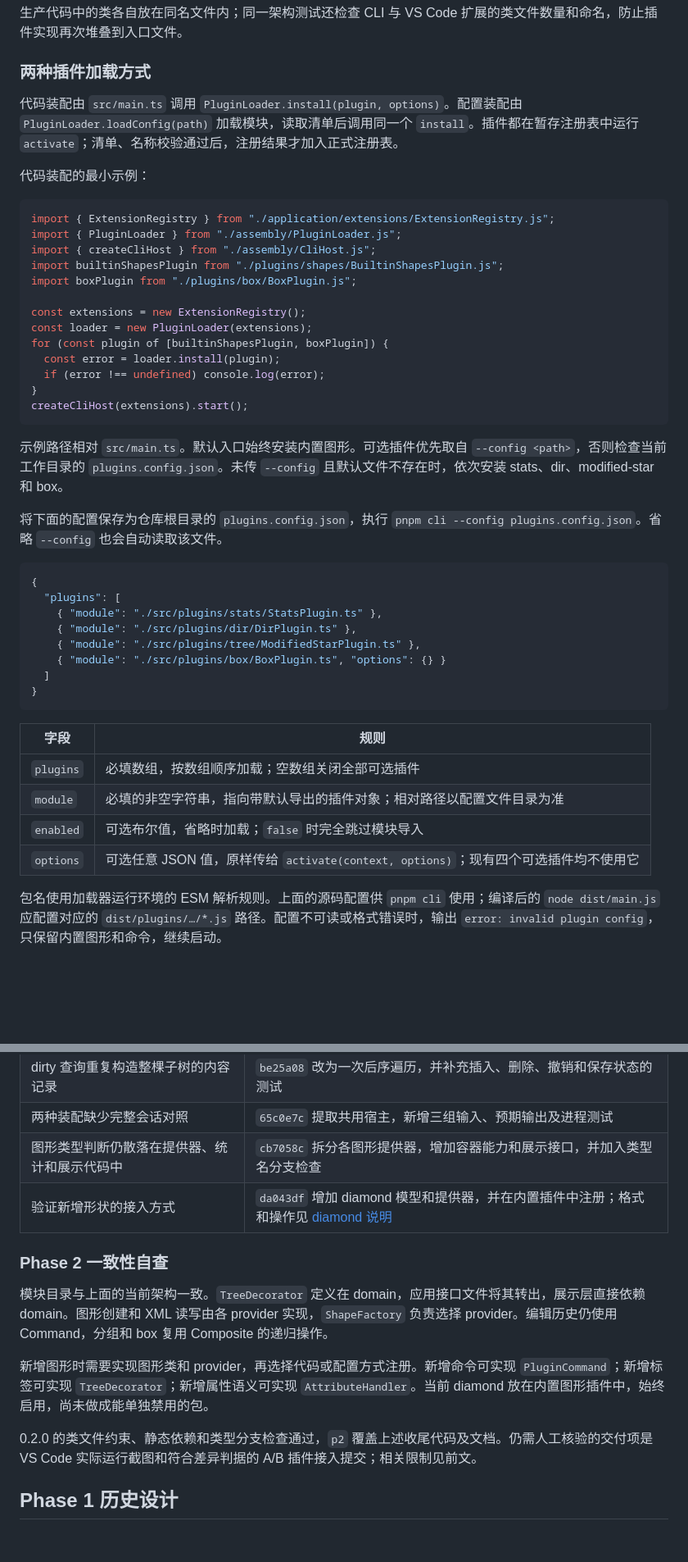
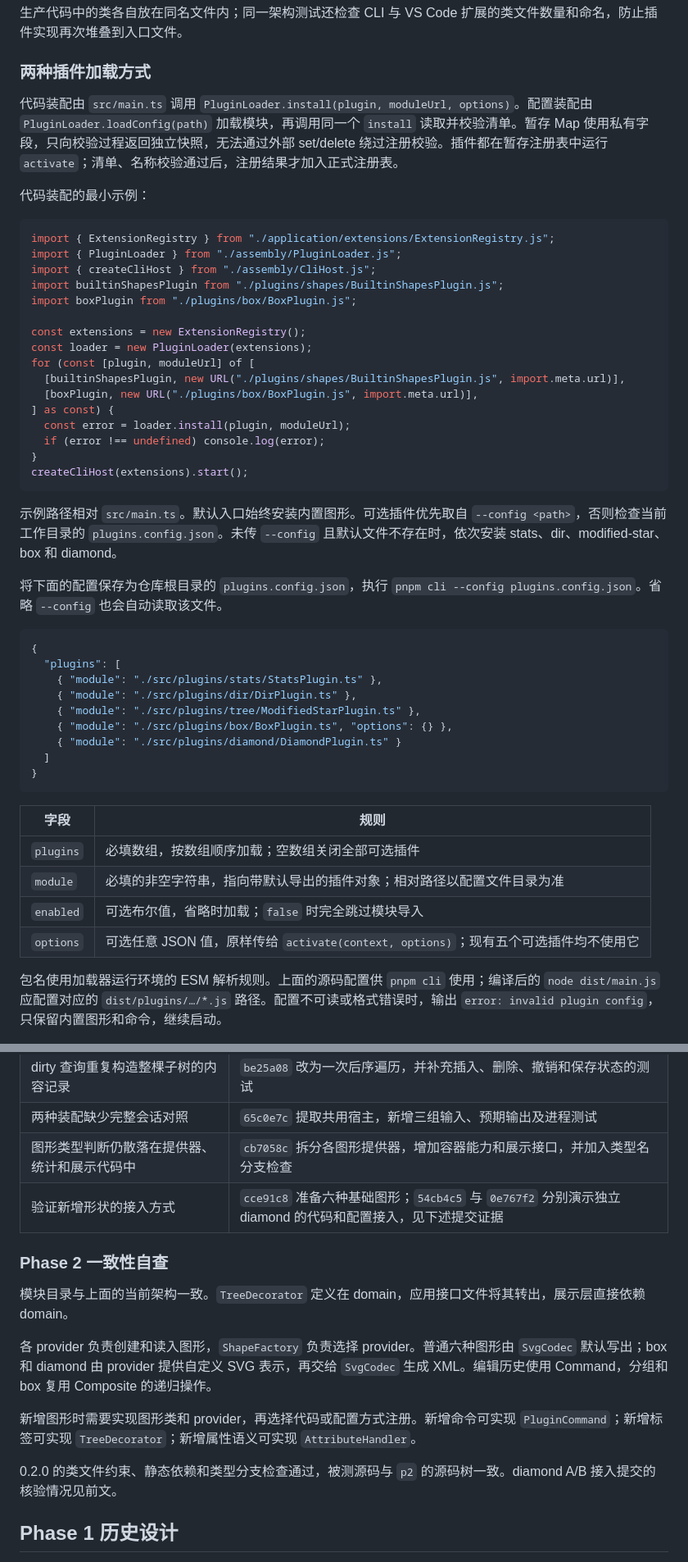
Before and after one commit to Chaugnar0127/SVG-Editor, a Markdown page: doc/README.md, 2 parts joined by grey strips. Shown at 82% size. Rendered like a GitHub page; blank space fills up the shorter version.

````diff
--- a/doc/README.md
+++ b/doc/README.md
@@ -120,7 +121,7 @@ skinparam componentStyle rectangle
 
 ### 两种插件加载方式
 
-代码装配由 `src/main.ts` 调用 `PluginLoader.install(plugin, options)`。配置装配由 `PluginLoader.loadConfig(path)` 加载模块，读取清单后调用同一个 `install`。插件都在暂存注册表中运行 `activate`；清单、名称校验通过后，注册结果才加入正式注册表。
+代码装配由 `src/main.ts` 调用 `PluginLoader.install(plugin, moduleUrl, options)`。配置装配由 `PluginLoader.loadConfig(path)` 加载模块，再调用同一个 `install` 读取并校验清单。暂存 Map 使用私有字段，只向校验过程返回独立快照，无法通过外部 set/delete 绕过注册校验。插件都在暂存注册表中运行 `activate`；清单、名称校验通过后，注册结果才加入正式注册表。
 
 代码装配的最小示例：
 
@@ -133,14 +134,17 @@ import boxPlugin from "./plugins/box/BoxPlugin.js";
 
 const extensions = new ExtensionRegistry();
 const loader = new PluginLoader(extensions);
-for (const plugin of [builtinShapesPlugin, boxPlugin]) {
-  const error = loader.install(plugin);
+for (const [plugin, moduleUrl] of [
+  [builtinShapesPlugin, new URL("./plugins/shapes/BuiltinShapesPlugin.js", import.meta.url)],
+  [boxPlugin, new URL("./plugins/box/BoxPlugin.js", import.meta.url)],
+] as const) {
+  const error = loader.install(plugin, moduleUrl);
   if (error !== undefined) console.log(error);
 }
 createCliHost(extensions).start();
 ```
 
-示例路径相对 `src/main.ts`。默认入口始终安装内置图形。可选插件优先取自 `--config <path>`，否则检查当前工作目录的 `plugins.config.json`。未传 `--config` 且默认文件不存在时，依次安装 stats、dir、modified-star 和 box。
+示例路径相对 `src/main.ts`。默认入口始终安装内置图形。可选插件优先取自 `--config <path>`，否则检查当前工作目录的 `plugins.config.json`。未传 `--config` 且默认文件不存在时，依次安装 stats、dir、modified-star、box 和 diamond。
 
 将下面的配置保存为仓库根目录的 `plugins.config.json`，执行 `pnpm cli --config plugins.config.json`。省略 `--config` 也会自动读取该文件。
 
@@ -150,7 +154,8 @@ createCliHost(extensions).start();
     { "module": "./src/plugins/stats/StatsPlugin.ts" },
     { "module": "./src/plugins/dir/DirPlugin.ts" },
     { "module": "./src/plugins/tree/ModifiedStarPlugin.ts" },
-    { "module": "./src/plugins/box/BoxPlugin.ts", "options": {} }
+    { "module": "./src/plugins/box/BoxPlugin.ts", "options": {} },
+    { "module": "./src/plugins/diamond/DiamondPlugin.ts" }
   ]
 }
 ```
@@ -160,7 +165,7 @@ createCliHost(extensions).start();
 | `plugins` | 必填数组，按数组顺序加载；空数组关闭全部可选插件 |
 | `module` | 必填的非空字符串，指向带默认导出的插件对象；相对路径以配置文件目录为准 |
 | `enabled` | 可选布尔值，省略时加载；`false` 时完全跳过模块导入 |
-| `options` | 可选任意 JSON 值，原样传给 `activate(context, options)`；现有四个可选插件均不使用它 |
+| `options` | 可选任意 JSON 值，原样传给 `activate(context, options)`；现有五个可选插件均不使用它 |
 
 包名使用加载器运行环境的 ESM 解析规则。上面的源码配置供 `pnpm cli` 使用；编译后的 `node dist/main.js` 应配置对应的 `dist/plugins/…/*.js` 路径。配置不可读或格式错误时，输出 `error: invalid plugin config`，只保留内置图形和命令，继续启动。
 
@@ -346,15 +386,17 @@ VS Code 扩展在报告中单独统计，测试、依赖和构建产物排除。
 | dirty 查询重复构造整棵子树的内容记录 | `be25a08` 改为一次后序遍历，并补充插入、删除、撤销和保存状态的测试 |
 | 两种装配缺少完整会话对照 | `65c0e7c` 提取共用宿主，新增三组输入、预期输出及进程测试 |
 | 图形类型判断仍散落在提供器、统计和展示代码中 | `cb7058c` 拆分各图形提供器，增加容器能力和展示接口，并加入类型名分支检查 |
-| 验证新增形状的接入方式 | `da043df` 增加 diamond 模型和提供器，并在内置插件中注册；格式和操作见 [diamond 说明](../docs/phase2-diamond.md) |
+| 验证新增形状的接入方式 | `cce91c8` 准备六种基础图形；`54cb4c5` 与 `0e767f2` 分别演示独立 diamond 的代码和配置接入，见下述提交证据 |
 
 ### Phase 2 一致性自查
 
-模块目录与上面的当前架构一致。`TreeDecorator` 定义在 domain，应用接口文件将其转出，展示层直接依赖 domain。图形创建和 XML 读写由各 provider 实现，`ShapeFactory` 负责选择 provider。编辑历史仍使用 Command，分组和 box 复用 Composite 的递归操作。
+模块目录与上面的当前架构一致。`TreeDecorator` 定义在 domain，应用接口文件将其转出，展示层直接依赖 domain。
 
-新增图形时需要实现图形类和 provider，再选择代码或配置方式注册。新增命令可实现 `PluginCommand`；新增标签可实现 `TreeDecorator`；新增属性语义可实现 `AttributeHandler`。当前 diamond 放在内置图形插件中，始终启用，尚未做成能单独禁用的包。
+各 provider 负责创建和读入图形，`ShapeFactory` 负责选择 provider。普通六种图形由 `SvgCodec` 默认写出；box 和 diamond 由 provider 提供自定义 SVG 表示，再交给 `SvgCodec` 生成 XML。编辑历史使用 Command，分组和 box 复用 Composite 的递归操作。
 
-0.2.0 的类文件约束、静态依赖和类型分支检查通过，`p2` 覆盖上述收尾代码及文档。仍需人工核验的交付项是 VS Code 实际运行截图和符合差异判据的 A/B 插件接入提交；相关限制见前文。
+新增图形时需要实现图形类和 provider，再选择代码或配置方式注册。新增命令可实现 `PluginCommand`；新增标签可实现 `TreeDecorator`；新增属性语义可实现 `AttributeHandler`。
+
+0.2.0 的类文件约束、静态依赖和类型分支检查通过，被测源码与 `p2` 的源码树一致。diamond A/B 接入提交的核验情况见前文。
 
 ## Phase 1 历史设计
 
````
Also changed, not shown: other parts of doc/README.md (+72 -36 lines), README.md (+10 -5 lines), docs/metrics/phase2.md (+145 -136 lines), docs/phase2-diamond.md (deleted, +0 -21 lines), docs/images/vscode-svg-badge.jpg (deleted), docs/images/vscode-svg-badge.png (added), docs/images/vscode-svg-outline.jpg (deleted), docs/images/vscode-svg-outline.png (added), 1 other file.
